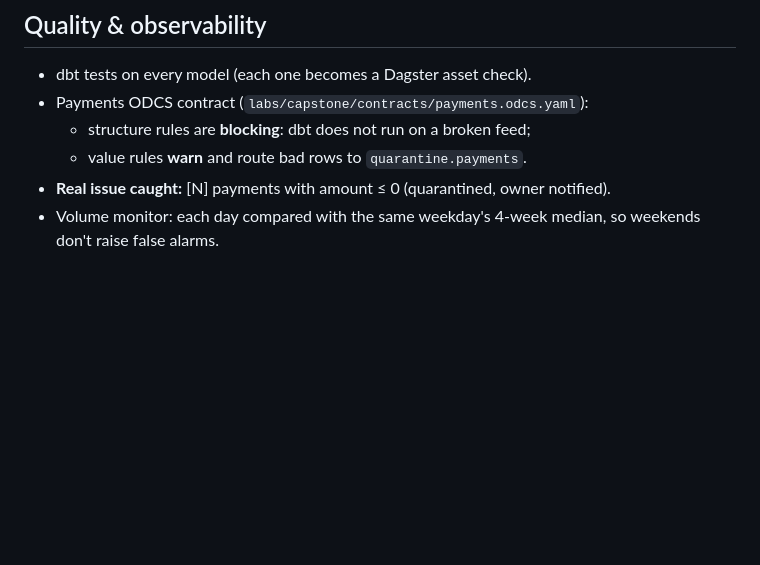
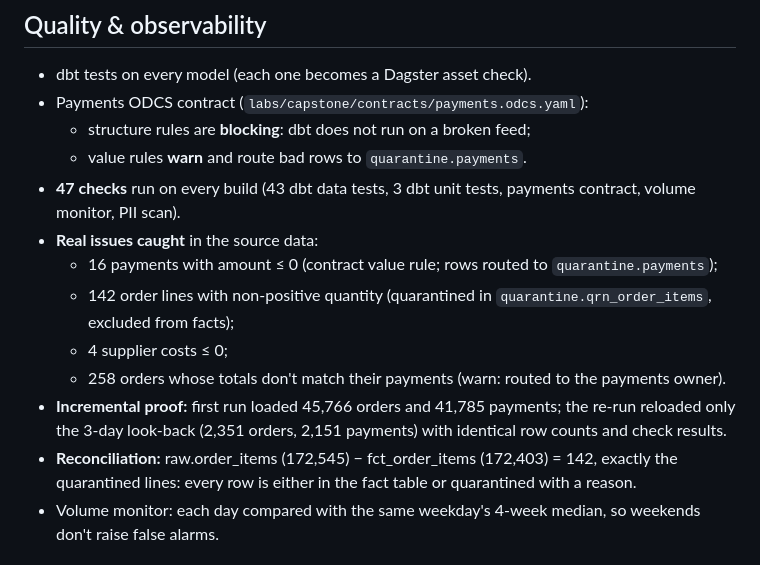
Before and after one commit to Baxxyo/data-engineering, a Markdown page: README.md, the part around the change. Drawn GitHub-style; blank space fills up the shorter version.

```diff
--- a/README.md
+++ b/README.md
@@ -60,7 +60,16 @@ the 3-day look-back window. Backfilling a day twice deletes, then re-inserts, th
 - Payments ODCS contract (`labs/capstone/contracts/payments.odcs.yaml`):
   - structure rules are **blocking**: dbt does not run on a broken feed;
   - value rules **warn** and route bad rows to `quarantine.payments`.
-- **Real issue caught:** [N] payments with amount ≤ 0 (quarantined, owner notified).
+- **47 checks** run on every build (43 dbt data tests, 3 dbt unit tests, payments contract, volume monitor, PII scan).
+- **Real issues caught** in the source data:
+  - 16 payments with amount ≤ 0 (contract value rule; rows routed to `quarantine.payments`);
+  - 142 order lines with non-positive quantity (quarantined in `quarantine.qrn_order_items`, excluded from facts);
+  - 4 supplier costs ≤ 0;
+  - 258 orders whose totals don't match their payments (warn: routed to the payments owner).
+- **Incremental proof:** first run loaded 45,766 orders and 41,785 payments; the re-run reloaded only
+  the 3-day look-back (2,351 orders, 2,151 payments) with identical row counts and check results.
+- **Reconciliation:** raw.order_items (172,545) − fct_order_items (172,403) = 142,
+  exactly the quarantined lines: every row is either in the fact table or quarantined with a reason.
 - Volume monitor: each day compared with the same weekday's 4-week median, so weekends don't raise false alarms.
 
 ## Governance (PDPL / NDMO)
```
